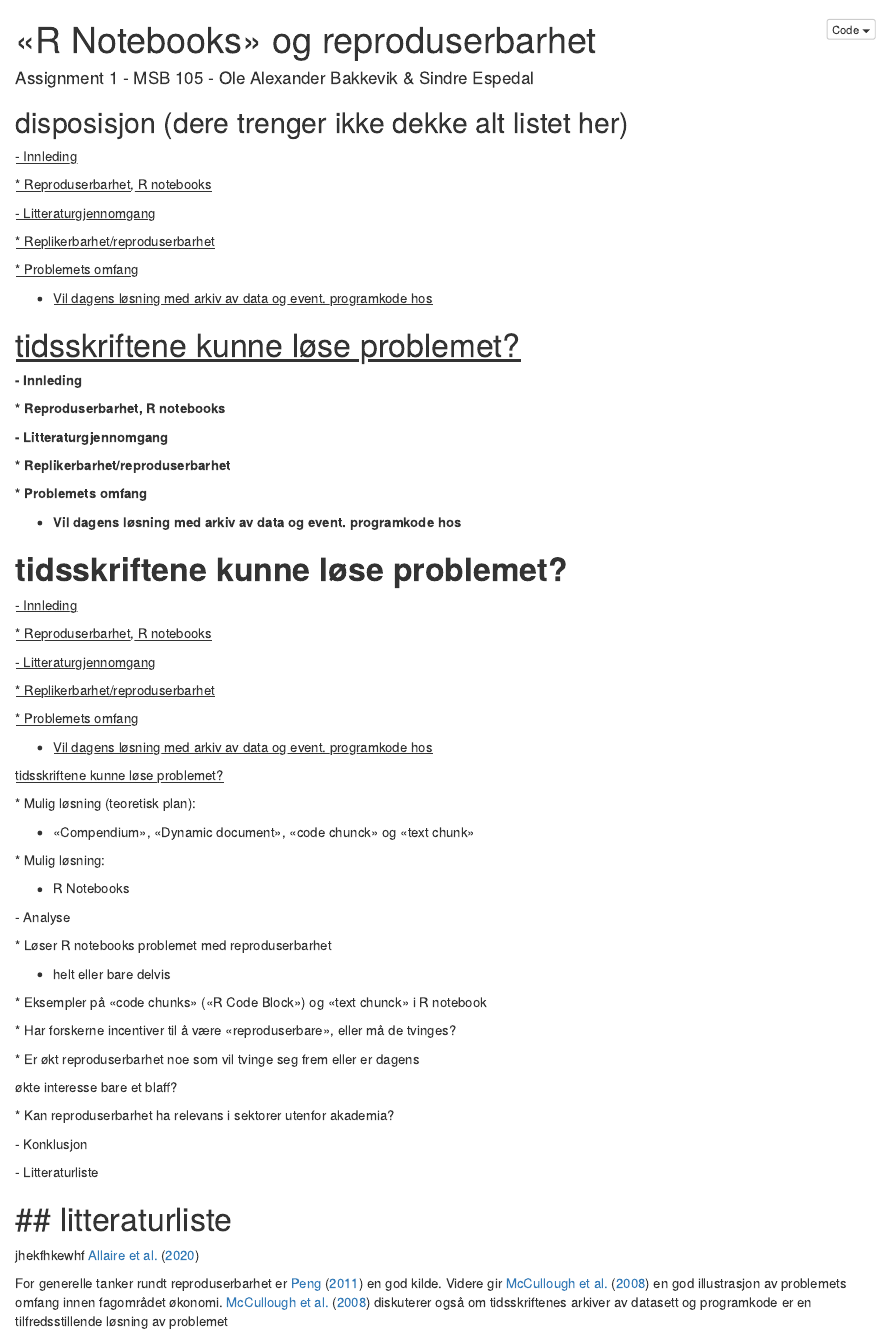
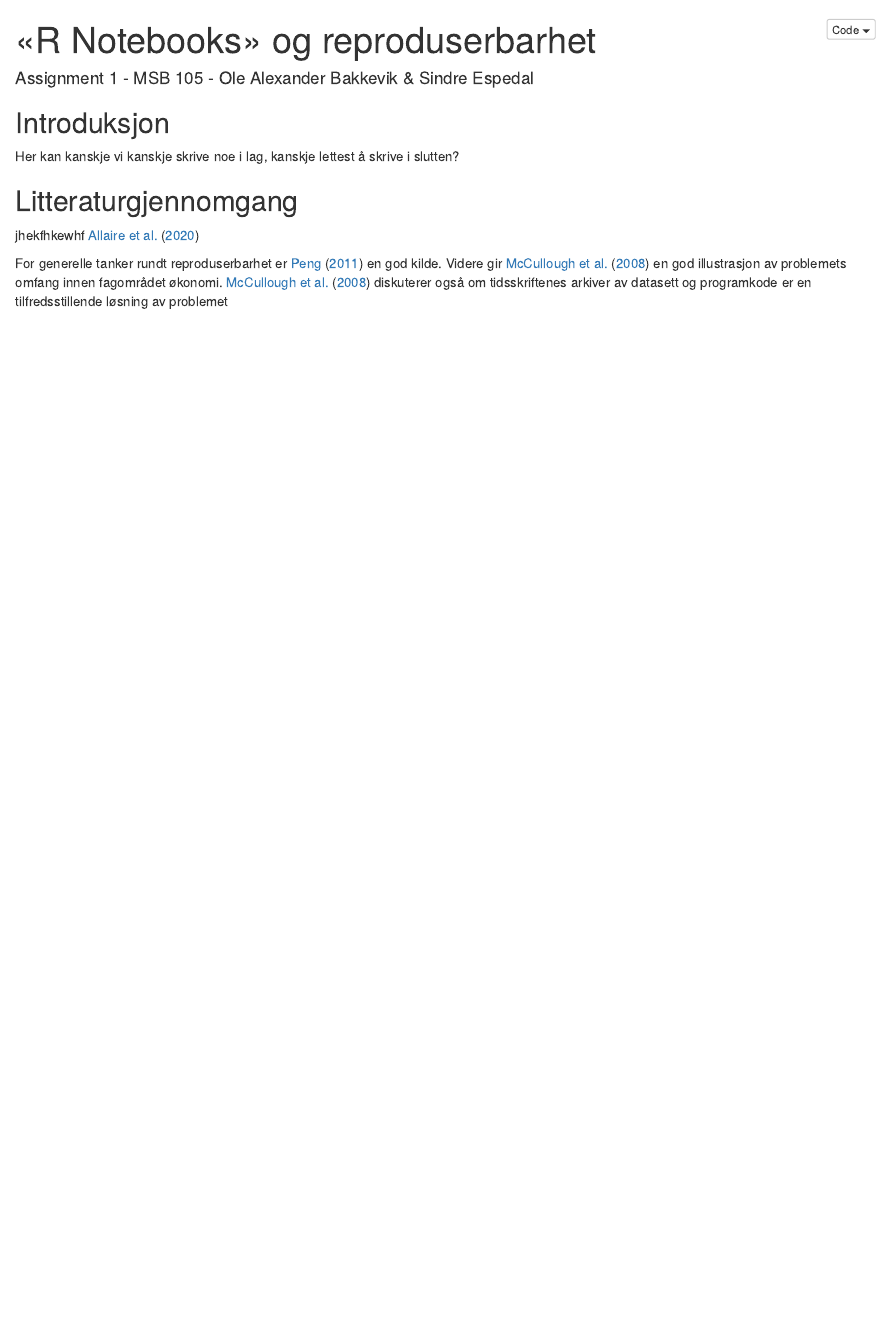
Before and after one commit to Ole-bakk/asst_h21_OAB, an R Markdown document (Assignment_1_besvarelse.Rmd): the page in a window 1100 px wide, from its top. The pictures show the output file Assignment_1_besvarelse.nb.html that the author committed with the source, opened offline.

Commit message:
Committing

```diff
--- a/Assignment_1_besvarelse.Rmd
+++ b/Assignment_1_besvarelse.Rmd
@@ -16,86 +16,19 @@ output:
 link-citations: yes
 lang: nb-NO
 ---
+## Introduksjon
+Her kan kanskje vi kanskje skrive noe i lag, kanskje lettest å skrive i slutten?
 
-## disposisjon (dere trenger ikke dekke alt listet her)
-
-[- Innleding]{.ul}
-
-[\* Reproduserbarhet, R notebooks]{.ul}
-
-[- Litteraturgjennomgang]{.ul}
-
-[\* Replikerbarhet/reproduserbarhet]{.ul}
-
-[\* Problemets omfang]{.ul}
-
--   [Vil dagens løsning med arkiv av data og event. programkode
-    hos]{.ul}
-
-[tidsskriftene kunne løse problemet?]{.ul}
-=======
-
-**- Innleding**
-
-**\* Reproduserbarhet, R notebooks**
-
-**- Litteraturgjennomgang**
-
-**\* Replikerbarhet/reproduserbarhet**
-
-**\* Problemets omfang**
-
--   **Vil dagens løsning med arkiv av data og event. programkode hos**
-
-**tidsskriftene kunne løse problemet?**
-=======
-[- Innleding]{.ul}
-
-[\* Reproduserbarhet, R notebooks]{.ul}
-
-[- Litteraturgjennomgang]{.ul}
-
-[\* Replikerbarhet/reproduserbarhet]{.ul}
-
-[\* Problemets omfang]{.ul}
-
--   [Vil dagens løsning med arkiv av data og event. programkode
-    hos]{.ul}
-
-[tidsskriftene kunne løse problemet?]{.ul}
+## Litteraturgjennomgang
 
 
-\* Mulig løsning (teoretisk plan):
-
--   «Compendium», «Dynamic document», «code chunck» og «text chunk»
-
-\* Mulig løsning:
-
--   R Notebooks
-
-\- Analyse
-
-\* Løser R notebooks problemet med reproduserbarhet
-
--   helt eller bare delvis
-
-\* Eksempler på «code chunks» («R Code Block») og «text chunck» i R notebook
-
-\* Har forskerne incentiver til å være «reproduserbare», eller må de tvinges?
-
-\* Er økt reproduserbarhet noe som vil tvinge seg frem eller er dagens
-
-økte interesse bare et blaff?
-
-\* Kan reproduserbarhet ha relevans i sektorer utenfor akademia?
-
-\- Konklusjon
-
-\- Litteraturliste
 
 
-## litteraturliste
-=======
+
+
+
+
+
 
 jhekfhkewhf @allaire2020
 
```
Also changed, not shown: Assignment_1_besvarelse.nb.html.
